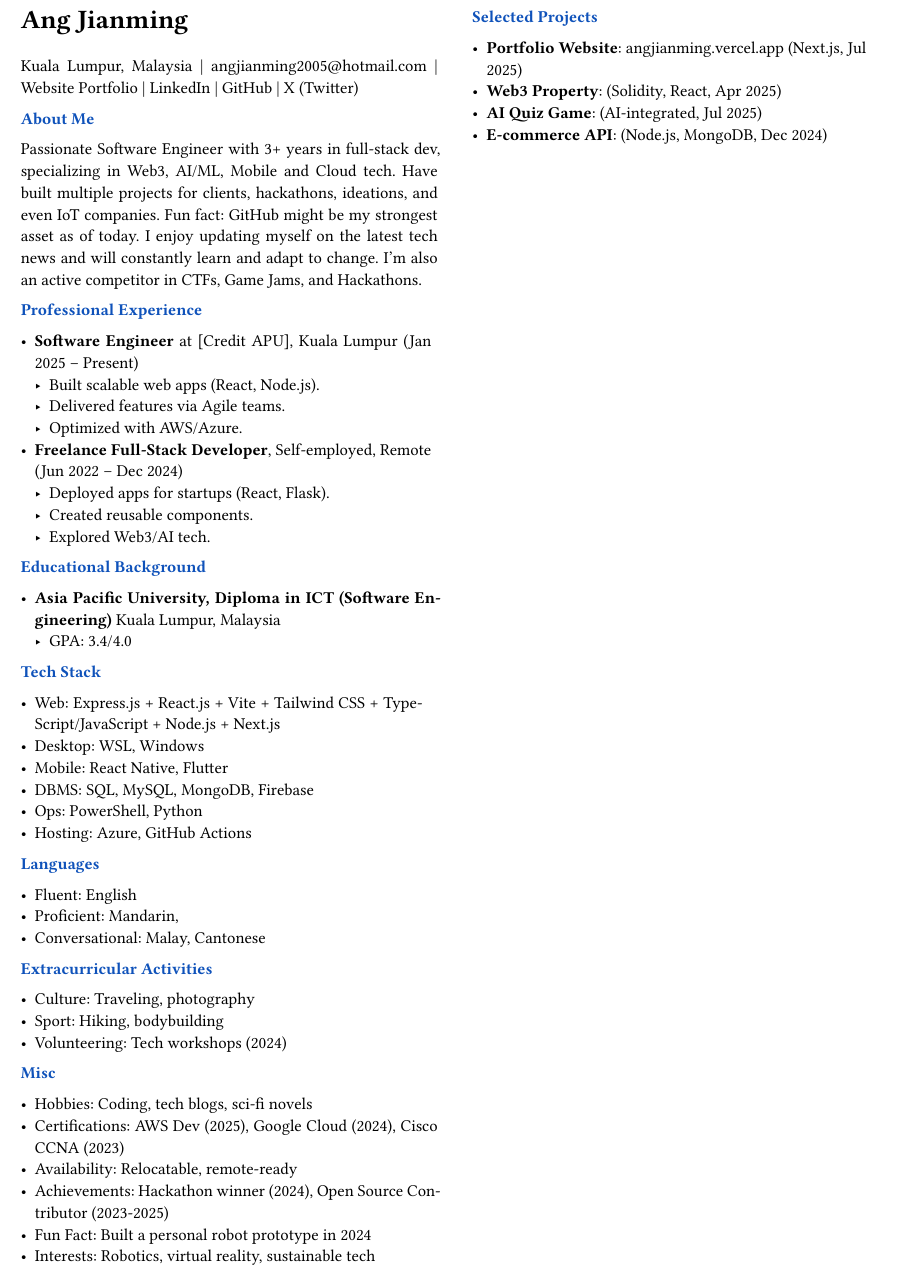
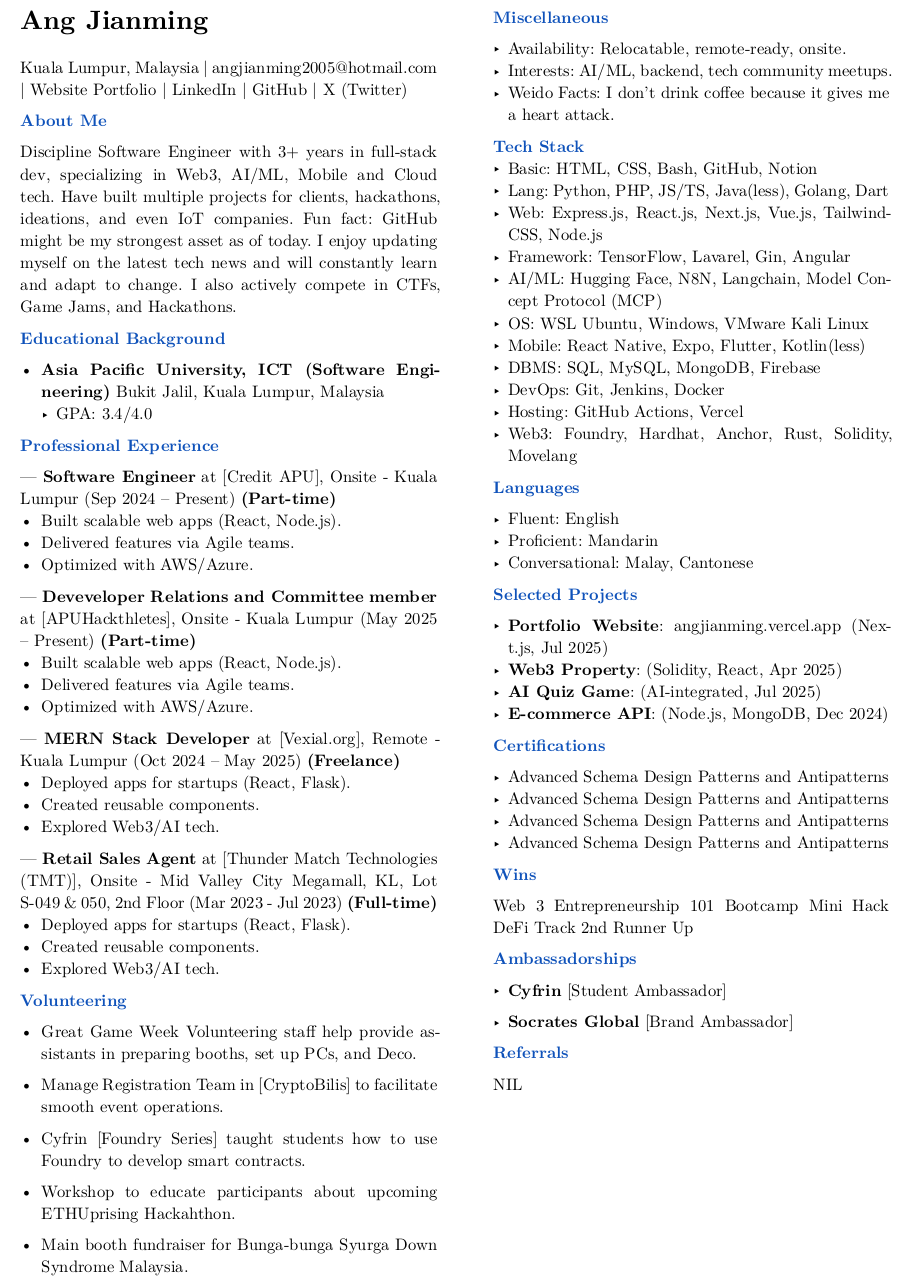
Before and after one commit to AngJianming/typst-resume, a Typst document (angjianming-resume.typ): part of the page, cut so that both start at the same text. The pictures show the PDF file angjianming-resume.pdf that the author committed with the source.

Commit message:
Added latest resume typst code

```diff
--- a/angjianming-resume.typ
+++ b/angjianming-resume.typ
@@ -26,60 +27,92 @@
 
     #parbreak()
     #section("About Me")
-    Passionate Software Engineer with 3+ years in full-stack dev, specializing in Web3, AI/ML, Mobile and Cloud tech. Have built multiple projects for clients, hackathons, ideations, and even IoT companies. Fun fact: GitHub might be my strongest asset as of today. I enjoy updating myself on the latest tech news and will constantly learn and adapt to change. I'm also an active competitor in CTFs, Game Jams, and Hackathons.
+    Discipline Software Engineer with 3+ years in full-stack dev, specializing in Web3, AI/ML, Mobile and Cloud tech. Have built multiple projects for clients, hackathons, ideations, and even IoT companies. Fun fact: GitHub might be my strongest asset as of today. I enjoy updating myself on the latest tech news and will constantly learn and adapt to change. I also actively compete in CTFs, Game Jams, and Hackathons.
+    #parbreak()
+
+    #section("Educational Background")
+
+    - *Asia Pacific University, ICT (Software
+    Engineering)*
+      Bukit Jalil, Kuala Lumpur, Malaysia
+      - GPA: 3.4/4.0
     #parbreak()
 
     #section("Professional Experience")
 
-    - *Software Engineer* at [Credit APU], Kuala Lumpur (Jan 2025 -- Present)
+    --- *Software Engineer* at [Credit APU], Onsite -
+    Kuala Lumpur (Sep 2024 -- Present) *(Part-time)*
       - Built scalable web apps (React, Node.js).
       - Delivered features via Agile teams.
       - Optimized with AWS/Azure.
-    - *Freelance Full-Stack Developer*, Self-employed, Remote (Jun 2022 -- Dec 2024)
+
+    #parbreak()
+
+    --- *Deveveloper Relations and Committee member* at [APUHackthletes], Onsite -
+    Kuala Lumpur (May 2025 -- Present) *(Part-time)*
+      - Built scalable web apps (React, Node.js).
+      - Delivered features via Agile teams.
+      - Optimized with AWS/Azure.
+
+    #parbreak()
+
+    --- *MERN Stack Developer* at [Vexial.org],
+    Remote - Kuala Lumpur (Oct 2024 -- May 2025) *(Freelance)*
       - Deployed apps for startups (React, Flask).
       - Created reusable components.
       - Explored Web3/AI tech.
+
     #parbreak()
 
-    #section("Educational Background")
+    --- *Retail Sales Agent* at [Thunder Match Technologies (TMT)], Onsite - Mid Valley City Megamall, KL, Lot S-049 & 050, 2nd Floor (Mar 2023 - Jul 2023) *(Full-time)*
+      - Deployed apps for startups (React, Flask).
+      - Created reusable components.
+      - Explored Web3/AI tech.
 
-    - *Asia Pacific University, Diploma in ICT (Software Engineering)*
-      Kuala Lumpur, Malaysia
-      - GPA: 3.4/4.0
+    #parbreak()
+
+    #section("Volunteering")
+
+- Great Game Week Volunteering staff help provide assistants in preparing booths, set up PCs, and Deco.
+
+- Manage Registration Team in [CryptoBilis] to facilitate smooth event operations.
+
+- Cyfrin [Foundry Series] taught students how to use Foundry to develop smart contracts.
+
+- Workshop to educate participants about upcoming ETHUprising Hackahthon.
+
+- Main booth fundraiser for Bunga-bunga Syurga Down Syndrome Malaysia.
+
+    #parbreak()
+
+    #section("Miscellaneous")
+
+    - Availability: Relocatable, remote-ready, onsite.
+    - Interests: AI/ML, backend, tech community meetups.
+    - Weido Facts: I don't drink coffee because it gives me a heart attack.
     #parbreak()
 
     #section("Tech Stack")
+    - Basic: HTML, CSS, Bash, GitHub, Notion
+    - Lang: Python, PHP, JS/TS, Java(less), Golang, Dart
+    - Web: Express.js, React.js, Next.js, Vue.js, TailwindCSS, Node.js
+    - Framework: TensorFlow, Lavarel, Gin, Angular
+    - AI/ML: Hugging Face, N8N, Langchain, Model Concept Protocol (MCP)
+    - OS: WSL Ubuntu, Windows, VMware Kali Linux
+    - Mobile: React Native, Expo, Flutter, Kotlin(less)
+    - DBMS: SQL, MySQL, MongoDB, Firebase
+    - DevOps: Git, Jenkins, Docker
+    - Hosting: GitHub Actions, Vercel
+    - Web3: Foundry, Hardhat, Anchor, Rust, Solidity, Movelang
 
-    - Web: Express.js + React.js + Vite + Tailwind CSS + TypeScript/JavaScript + Node.js + Next.js
-    - Desktop: WSL, Windows
-    - Mobile: React Native, Flutter
-    - DBMS: SQL, MySQL, MongoDB, Firebase
-    - Ops: PowerShell, Python
-    - Hosting: Azure, GitHub Actions
     #parbreak()
 
     #section("Languages")
 
     - Fluent: English
-    - Proficient: Mandarin,
+    - Proficient: Mandarin
     - Conversational: Malay, Cantonese
-    #parbreak()
 
-    #section("Extracurricular Activities")
-
-    - Culture: Traveling, photography
-    - Sport: Hiking, bodybuilding
-    - Volunteering: Tech workshops (2024)
-    #parbreak()
-
-    #section("Misc")
-
-    - Hobbies: Coding, tech blogs, sci-fi novels
-    - Certifications: AWS Dev (2025), Google Cloud (2024), Cisco CCNA (2023)
-    - Availability: Relocatable, remote-ready
-    - Achievements: Hackathon winner (2024), Open Source Contributor (2023-2025)
-    - Fun Fact: Built a personal robot prototype in 2024
-    - Interests: Robotics, virtual reality, sustainable tech
     #parbreak()
 
     #section("Selected Projects")
@@ -88,3 +121,7 @@
     - *Web3 Property*: (Solidity, React, Apr 2025)
     - *AI Quiz Game*: (AI-integrated, Jul 2025)
     - *E-commerce API*: (Node.js, MongoDB, Dec 2024)
+
+    #parbreak()
+
+    #section("Certifications")
@@ -91,2 +134,22 @@
+    #parbreak()
+
+    #section("Wins")
+    Web 3 Entrepreneurship 101 Bootcamp Mini Hack DeFi Track 2nd Runner Up
+
+    #parbreak()
+
+
+    #section("Ambassadorships")
+    - *Cyfrin* [Student Ambassador]
+
+    - *Socrates Global* [Brand Ambassador]
+    #parbreak()
+
+    #section("Referrals")
+    NIL
+
+    #parbreak()
+
+
   ]
 )
```
Also changed, not shown: angjianming.typ (+5 -5 lines), angjianming-resume.pdf, angjianming.pdf, icons/email.png (added), icons/github.svg (added), icons/linkedin.svg (added), icons/website.png (added), icons/x.svg (added), angjianming-resume.typ (9 more changed lines).
